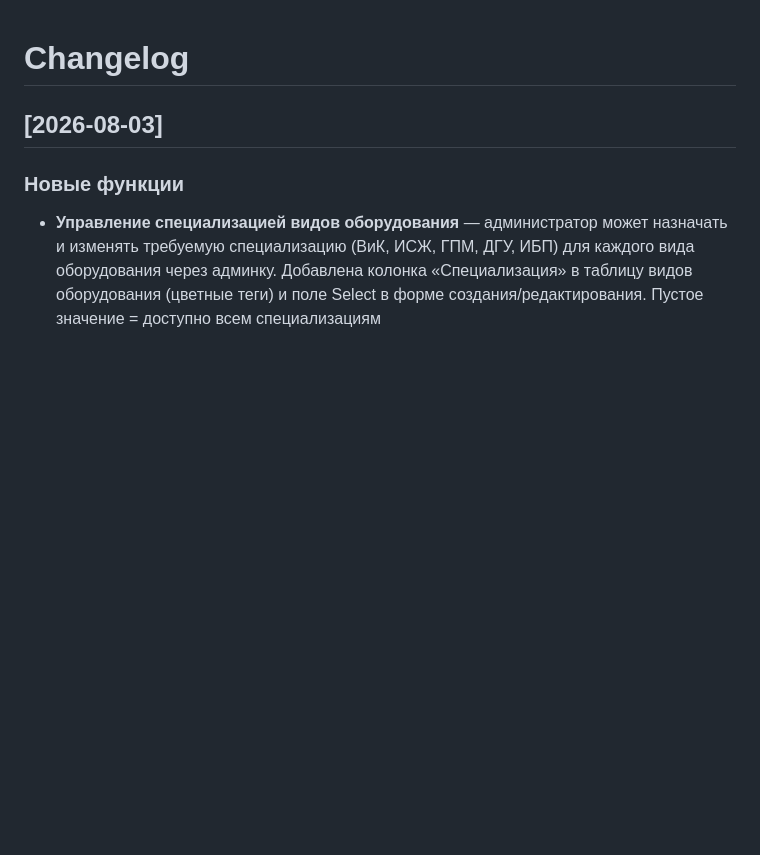
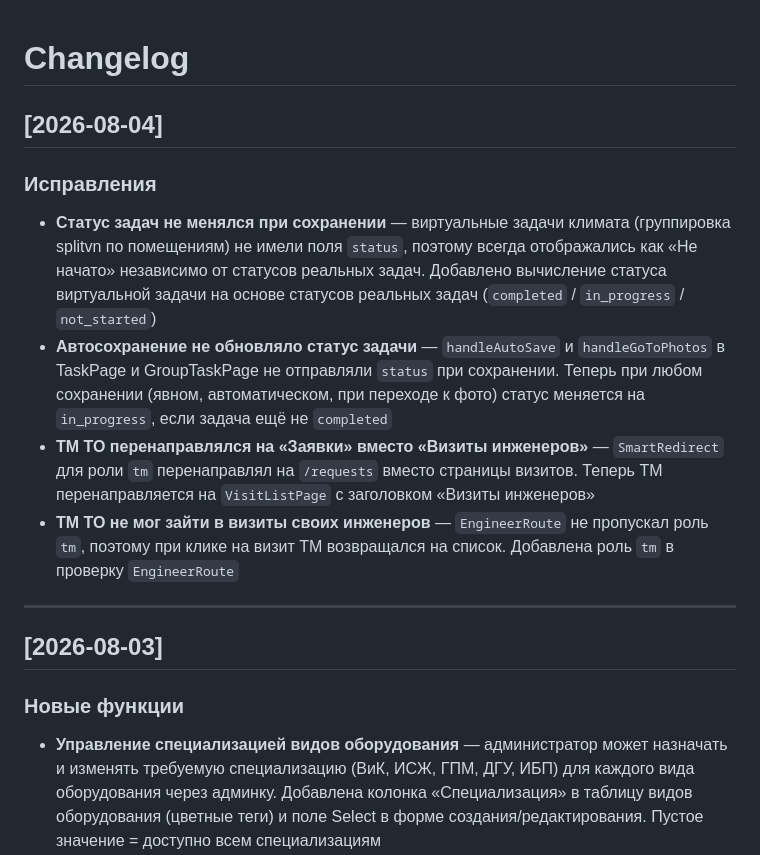
Before and after one commit to Nosferatu-msk/web-app-check-list, a Markdown page: CHANGELOG.md, the part around the change. Drawn GitHub-style; blank space fills up the shorter version.

Commit message:
docs: обновление CHANGELOG за 2026-08-04 — исправления статуса задач и роутинга ТМ ТО

```diff
--- a/CHANGELOG.md
+++ b/CHANGELOG.md
@@ -1,4 +1,14 @@
 # Changelog
+
+## [2026-08-04]
+
+### Исправления
+- **Статус задач не менялся при сохранении** — виртуальные задачи климата (группировка splitvn по помещениям) не имели поля `status`, поэтому всегда отображались как «Не начато» независимо от статусов реальных задач. Добавлено вычисление статуса виртуальной задачи на основе статусов реальных задач (`completed` / `in_progress` / `not_started`)
+- **Автосохранение не обновляло статус задачи** — `handleAutoSave` и `handleGoToPhotos` в TaskPage и GroupTaskPage не отправляли `status` при сохранении. Теперь при любом сохранении (явном, автоматическом, при переходе к фото) статус меняется на `in_progress`, если задача ещё не `completed`
+- **ТМ ТО перенаправлялся на «Заявки» вместо «Визиты инженеров»** — `SmartRedirect` для роли `tm` перенаправлял на `/requests` вместо страницы визитов. Теперь ТМ перенаправляется на `VisitListPage` с заголовком «Визиты инженеров»
+- **ТМ ТО не мог зайти в визиты своих инженеров** — `EngineerRoute` не пропускал роль `tm`, поэтому при клике на визит ТМ возвращался на список. Добавлена роль `tm` в проверку `EngineerRoute`
+
+---
 
 ## [2026-08-03]
 
```
